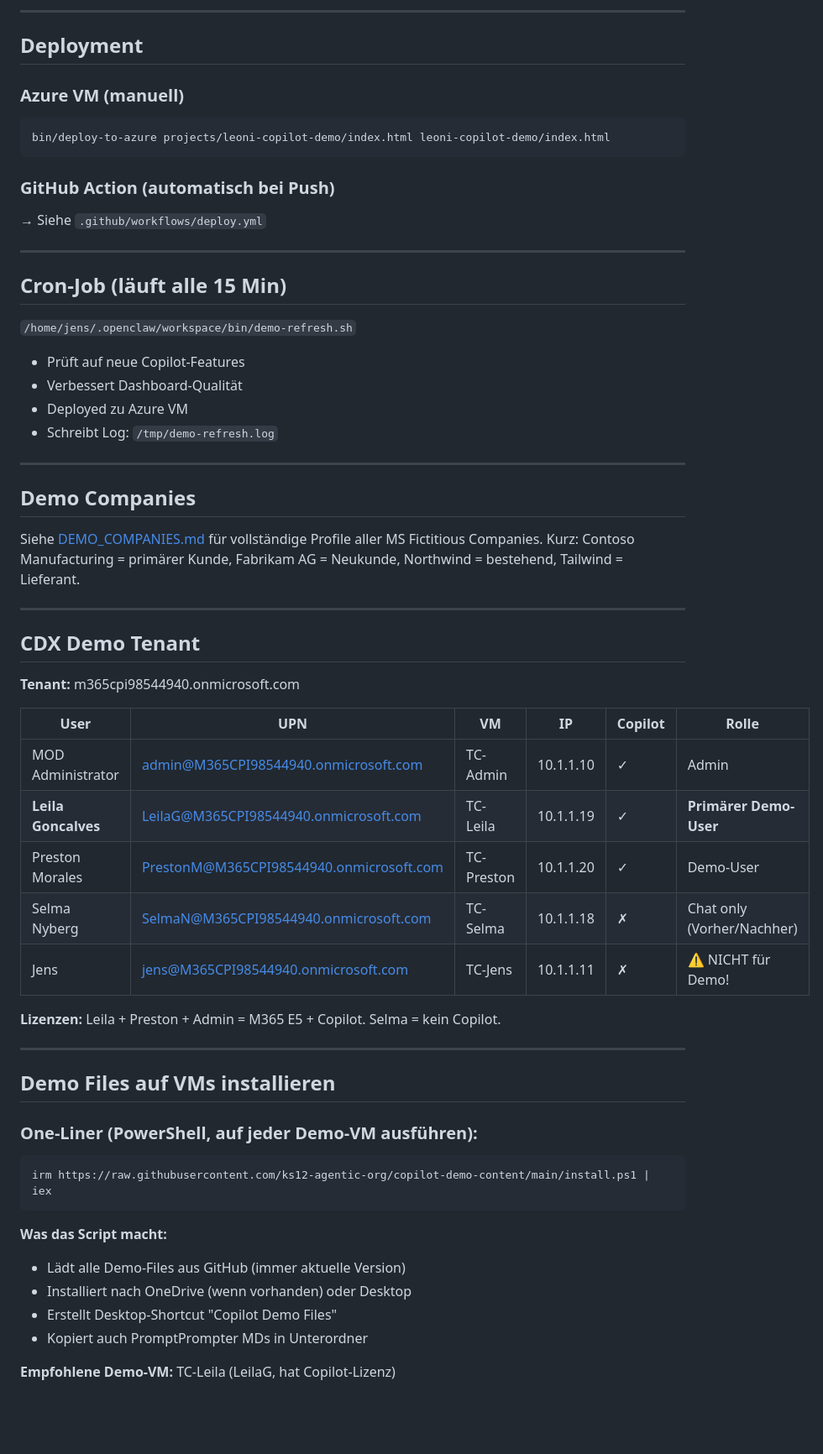
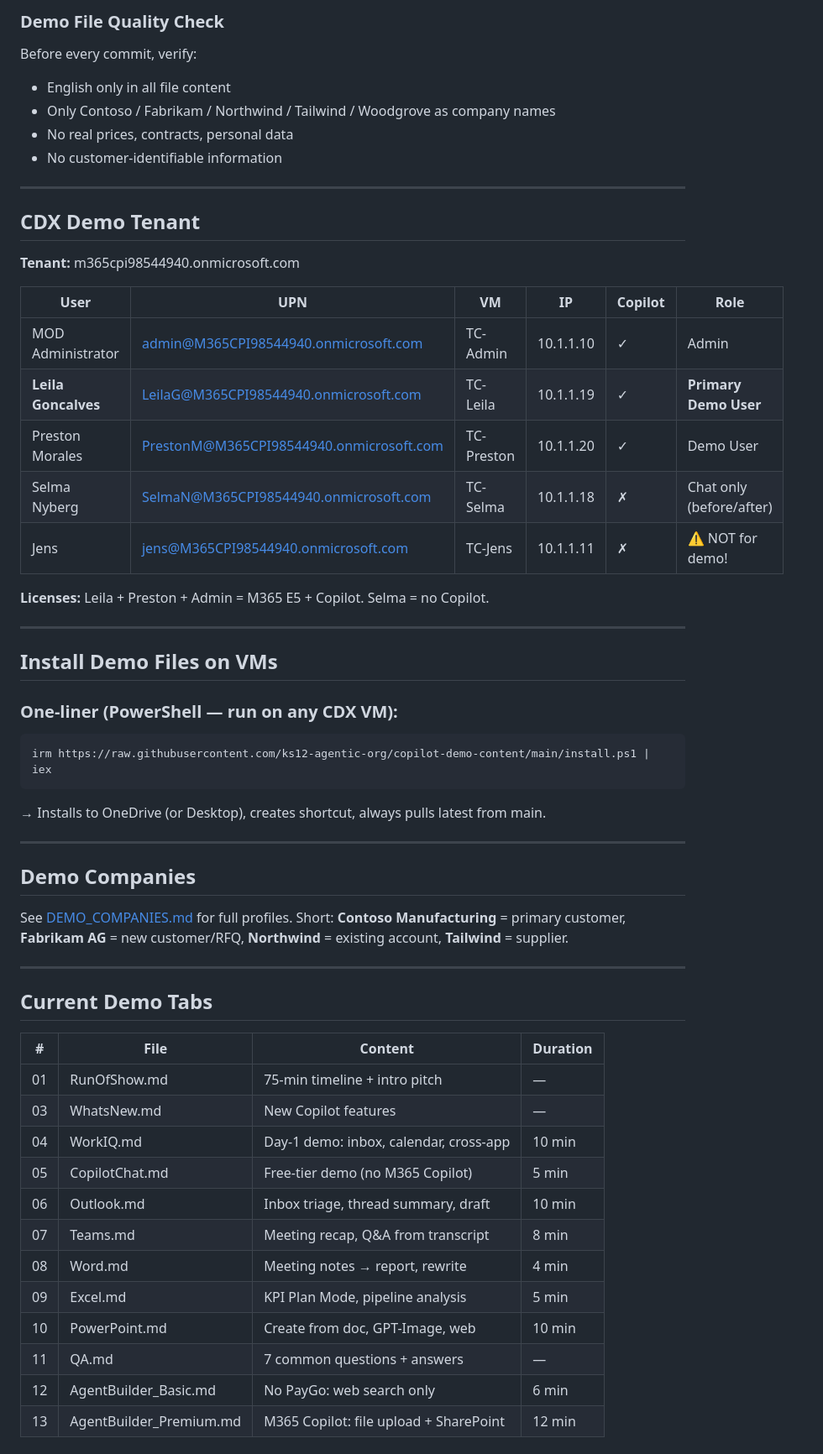
Before and after one commit to ks12-agentic-org/copilot-demo-content, a Markdown page: AGENTS.md, the part around one of its changes. Shown at 84% size. Drawn GitHub-style; blank space fills up the shorter version.

````diff
--- a/AGENTS.md
+++ b/AGENTS.md
@@ -124,29 +71,9 @@ git push origin main
----
-
-## Deployment
-
-### Azure VM (manuell)
-```bash
-bin/deploy-to-azure projects/leoni-copilot-demo/index.html leoni-copilot-demo/index.html
-```
-
-### GitHub Action (automatisch bei Push)
-→ Siehe `.github/workflows/deploy.yml`
-
----
-
-## Cron-Job (läuft alle 15 Min)
-`/home/jens/.openclaw/workspace/bin/demo-refresh.sh`
-- Prüft auf neue Copilot-Features
-- Verbessert Dashboard-Qualität
-- Deployed zu Azure VM
-- Schreibt Log: `/tmp/demo-refresh.log`
-
----
-
-## Demo Companies
-Siehe [DEMO_COMPANIES.md](DEMO_COMPANIES.md) für vollständige Profile aller MS Fictitious Companies.
-Kurz: Contoso Manufacturing = primärer Kunde, Fabrikam AG = Neukunde, Northwind = bestehend, Tailwind = Lieferant.
+### Demo File Quality Check
+Before every commit, verify:
+- English only in all file content
+- Only Contoso / Fabrikam / Northwind / Tailwind / Woodgrove as company names
+- No real prices, contracts, personal data
+- No customer-identifiable information
 
 ---
 
@@ -154,30 +81,48 @@ Kurz: Contoso Manufacturing = primärer Kunde, Fabrikam AG = Neukunde, Northwind
 
 **Tenant:** m365cpi98544940.onmicrosoft.com
 
-| User | UPN | VM | IP | Copilot | Rolle |
+| User | UPN | VM | IP | Copilot | Role |
 |---|---|---|---|---|---|
 | MOD Administrator | admin@M365CPI98544940.onmicrosoft.com | TC-Admin | 10.1.1.10 | ✓ | Admin |
-| **Leila Goncalves** | LeilaG@M365CPI98544940.onmicrosoft.com | TC-Leila | 10.1.1.19 | ✓ | **Primärer Demo-User** |
-| Preston Morales | PrestonM@M365CPI98544940.onmicrosoft.com | TC-Preston | 10.1.1.20 | ✓ | Demo-User |
-| Selma Nyberg | SelmaN@M365CPI98544940.onmicrosoft.com | TC-Selma | 10.1.1.18 | ✗ | Chat only (Vorher/Nachher) |
-| Jens | jens@M365CPI98544940.onmicrosoft.com | TC-Jens | 10.1.1.11 | ✗ | ⚠️ NICHT für Demo! |
+| **Leila Goncalves** | LeilaG@M365CPI98544940.onmicrosoft.com | TC-Leila | 10.1.1.19 | ✓ | **Primary Demo User** |
+| Preston Morales | PrestonM@M365CPI98544940.onmicrosoft.com | TC-Preston | 10.1.1.20 | ✓ | Demo User |
+| Selma Nyberg | SelmaN@M365CPI98544940.onmicrosoft.com | TC-Selma | 10.1.1.18 | ✗ | Chat only (before/after) |
+| Jens | jens@M365CPI98544940.onmicrosoft.com | TC-Jens | 10.1.1.11 | ✗ | ⚠️ NOT for demo! |
 
-**Lizenzen:** Leila + Preston + Admin = M365 E5 + Copilot. Selma = kein Copilot.
+**Licenses:** Leila + Preston + Admin = M365 E5 + Copilot. Selma = no Copilot.
 
 ---
 
-## Demo Files auf VMs installieren
+## Install Demo Files on VMs
 
-### One-Liner (PowerShell, auf jeder Demo-VM ausführen):
-
+### One-liner (PowerShell — run on any CDX VM):
 ```powershell
 irm https://raw.githubusercontent.com/ks12-agentic-org/copilot-demo-content/main/install.ps1 | iex
 ```
+→ Installs to OneDrive (or Desktop), creates shortcut, always pulls latest from main.
 
-**Was das Script macht:**
-- Lädt alle Demo-Files aus GitHub (immer aktuelle Version)
-- Installiert nach OneDrive (wenn vorhanden) oder Desktop
-- Erstellt Desktop-Shortcut "Copilot Demo Files"
-- Kopiert auch PromptPrompter MDs in Unterordner
+---
 
-**Empfohlene Demo-VM:** TC-Leila (LeilaG, hat Copilot-Lizenz)
+## Demo Companies
+See [DEMO_COMPANIES.md](DEMO_COMPANIES.md) for full profiles.
+Short: **Contoso Manufacturing** = primary customer, **Fabrikam AG** = new customer/RFQ, **Northwind** = existing account, **Tailwind** = supplier.
+
+---
+
+## Current Demo Tabs
+
+| # | File | Content | Duration |
+|---|---|---|---|
+| 01 | RunOfShow.md | 75-min timeline + intro pitch | — |
+| 03 | WhatsNew.md | New Copilot features | — |
+| 04 | WorkIQ.md | Day-1 demo: inbox, calendar, cross-app | 10 min |
+| 05 | CopilotChat.md | Free-tier demo (no M365 Copilot) | 5 min |
+| 06 | Outlook.md | Inbox triage, thread summary, draft | 10 min |
+| 07 | Teams.md | Meeting recap, Q&A from transcript | 8 min |
+| 08 | Word.md | Meeting notes → report, rewrite | 4 min |
+| 09 | Excel.md | KPI Plan Mode, pipeline analysis | 5 min |
+| 10 | PowerPoint.md | Create from doc, GPT-Image, web | 10 min |
+| 11 | QA.md | 7 common questions + answers | — |
+| 12 | AgentBuilder_Basic.md | No PayGo: web search only | 6 min |
+| 13 | AgentBuilder_Premium.md | M365 Copilot: file upload + SharePoint | 12 min |
+
````
Also changed, not shown: other parts of AGENTS.md (+60 -99 lines).
